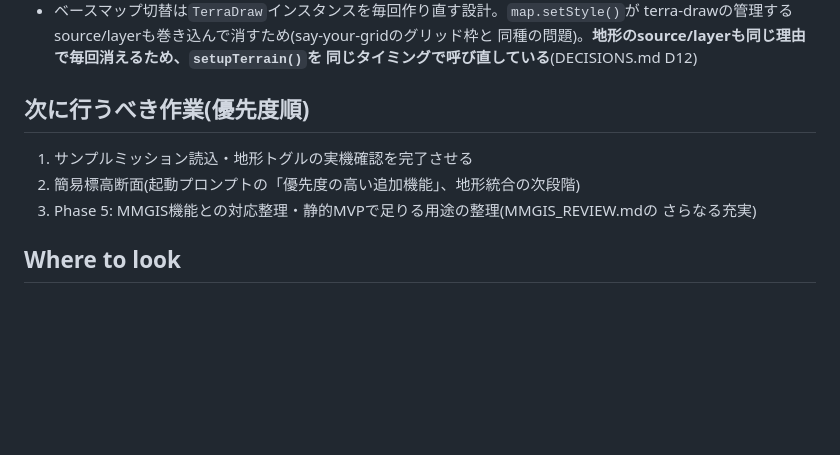
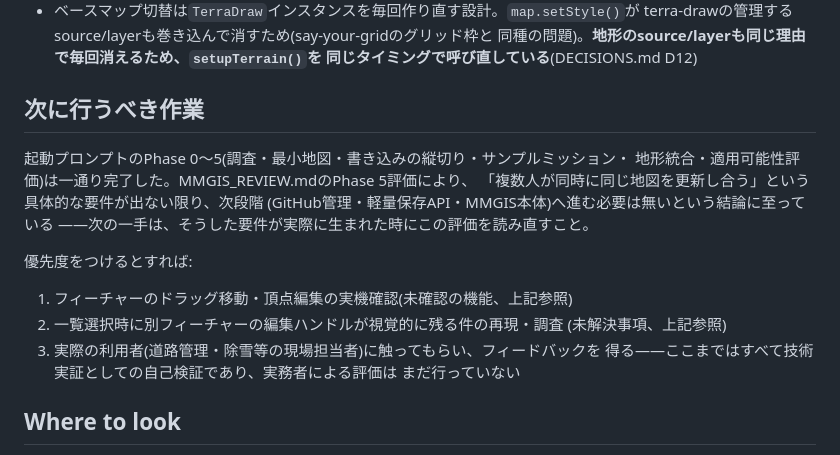
Before and after one commit to dwg7/nuye, a Markdown page: HANDOVER.md, the part around the change. Rendered like a GitHub page; blank space fills up the shorter version.

```diff
--- a/HANDOVER.md
+++ b/HANDOVER.md
@@ -109,12 +109,22 @@ status: planned/unconfirmed/in_progress/confirmed/needs_review/completed
   同種の問題)。**地形のsource/layerも同じ理由で毎回消えるため、`setupTerrain()`を
   同じタイミングで呼び直している**(DECISIONS.md D12)
 
-## 次に行うべき作業(優先度順)
+## 次に行うべき作業
 
-1. サンプルミッション読込・地形トグルの実機確認を完了させる
-2. 簡易標高断面(起動プロンプトの「優先度の高い追加機能」、地形統合の次段階)
-3. Phase 5: MMGIS機能との対応整理・静的MVPで足りる用途の整理(MMGIS_REVIEW.mdの
-   さらなる充実)
+起動プロンプトのPhase 0〜5(調査・最小地図・書き込みの縦切り・サンプルミッション・
+地形統合・適用可能性評価)は一通り完了した。MMGIS_REVIEW.mdのPhase 5評価により、
+「複数人が同時に同じ地図を更新し合う」という具体的な要件が出ない限り、次段階
+(GitHub管理・軽量保存API・MMGIS本体)へ進む必要は無いという結論に至っている
+——次の一手は、そうした要件が実際に生まれた時にこの評価を読み直すこと。
+
+優先度をつけるとすれば:
+
+1. フィーチャーのドラッグ移動・頂点編集の実機確認(未確認の機能、上記参照)
+2. 一覧選択時に別フィーチャーの編集ハンドルが視覚的に残る件の再現・調査
+   (未解決事項、上記参照)
+3. 実際の利用者(道路管理・除雪等の現場担当者)に触ってもらい、フィードバックを
+   得る——ここまではすべて技術実証としての自己検証であり、実務者による評価は
+   まだ行っていない
 
 ## Where to look
 
```
Also changed, not shown: MMGIS_REVIEW.md (+49 -0 lines).
